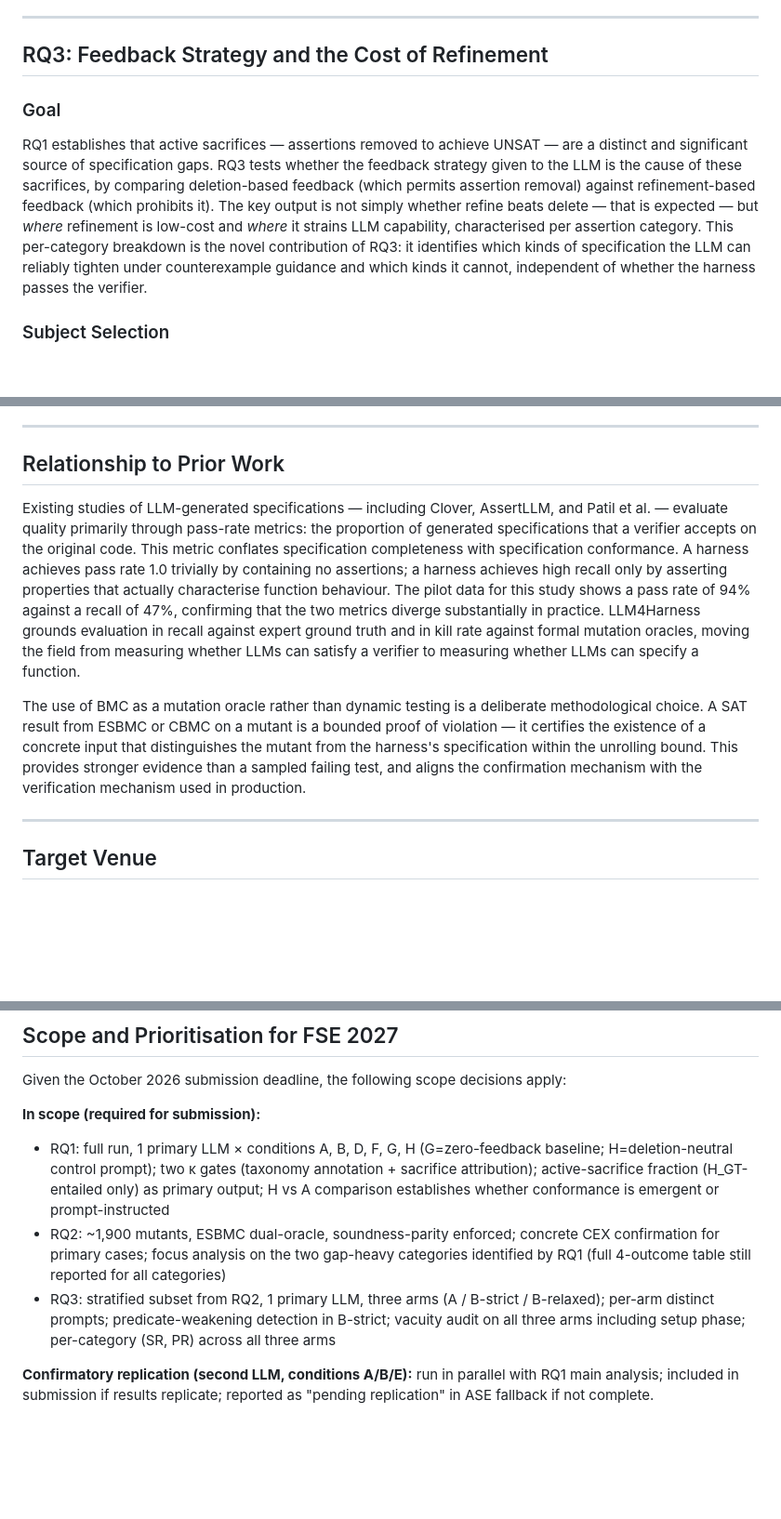
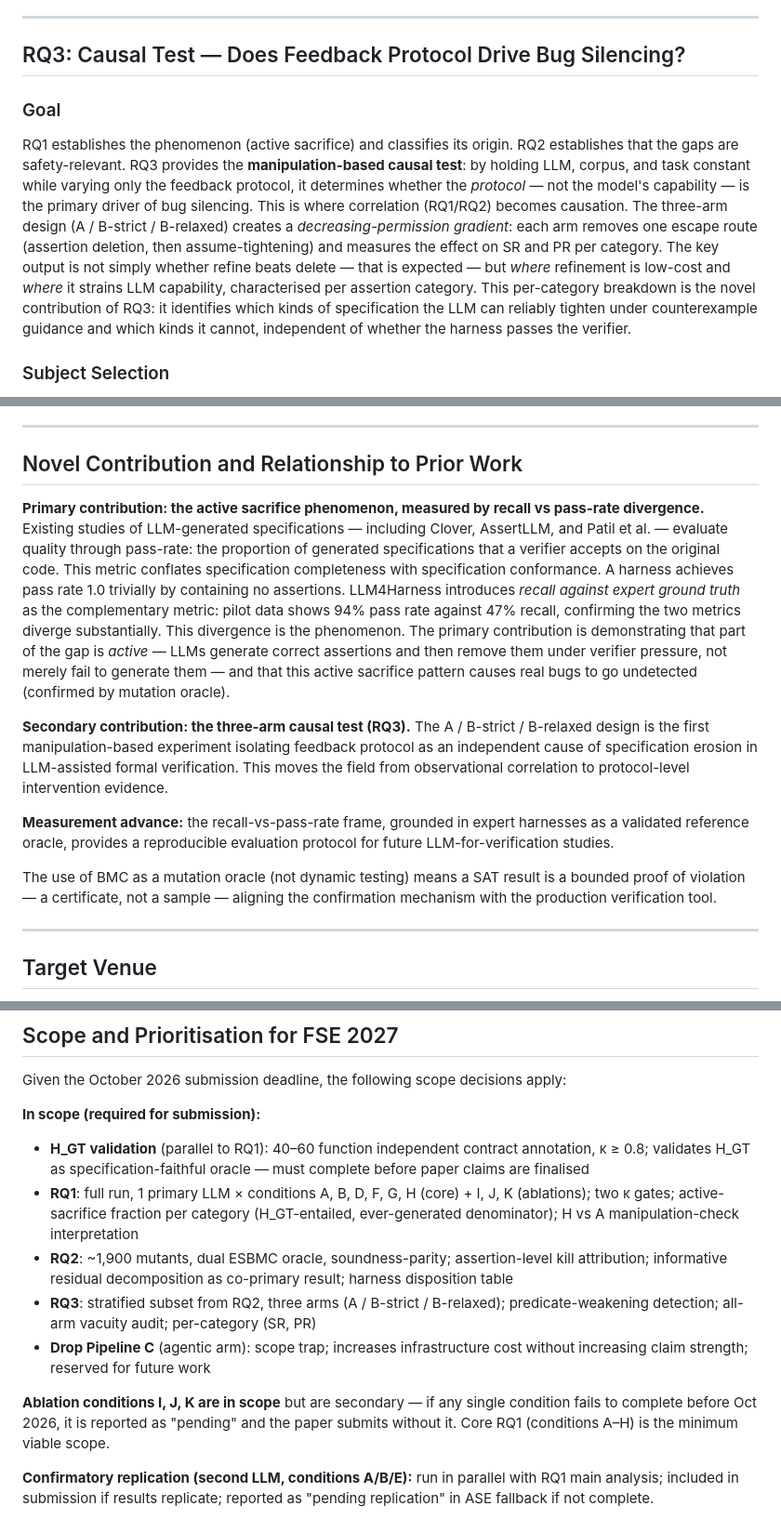
Before and after one commit to LukeW1999/LLM4Harness, a Markdown page: research_plan.md, 3 parts joined by grey strips. Shown at 93% size. Rendered like a GitHub page; blank space fills up the shorter version.

Commit message:
Holistic revision: H_GT independent validation, ablations I/J/K (B1/B4/B3), drop Pipeline C, reframe RQ3 as causal test, reposition novel contribution

```diff
--- a/research_plan.md
+++ b/research_plan.md
@@ -114,11 +116,11 @@ Per-category kill rate for $\mathcal{H}_\mathrm{LLM}$ relative to $\mathcal{H}_\
 
 ---
 
-## RQ3: Feedback Strategy and the Cost of Refinement
+## RQ3: Causal Test — Does Feedback Protocol Drive Bug Silencing?
 
 ### Goal
 
-RQ1 establishes that active sacrifices — assertions removed to achieve UNSAT — are a distinct and significant source of specification gaps. RQ3 tests whether the feedback strategy given to the LLM is the cause of these sacrifices, by comparing deletion-based feedback (which permits assertion removal) against refinement-based feedback (which prohibits it). The key output is not simply whether refine beats delete — that is expected — but *where* refinement is low-cost and *where* it strains LLM capability, characterised per assertion category. This per-category breakdown is the novel contribution of RQ3: it identifies which kinds of specification the LLM can reliably tighten under counterexample guidance and which kinds it cannot, independent of whether the harness passes the verifier.
+RQ1 establishes the phenomenon (active sacrifice) and classifies its origin. RQ2 establishes that the gaps are safety-relevant. RQ3 provides the **manipulation-based causal test**: by holding LLM, corpus, and task constant while varying only the feedback protocol, it determines whether the *protocol* — not the model's capability — is the primary driver of bug silencing. This is where correlation (RQ1/RQ2) becomes causation. The three-arm design (A / B-strict / B-relaxed) creates a *decreasing-permission gradient*: each arm removes one escape route (assertion deletion, then assume-tightening) and measures the effect on SR and PR per category. The key output is not simply whether refine beats delete — that is expected — but *where* refinement is low-cost and *where* it strains LLM capability, characterised per assertion category. This per-category breakdown is the novel contribution of RQ3: it identifies which kinds of specification the LLM can reliably tighten under counterexample guidance and which kinds it cannot, independent of whether the harness passes the verifier.
 
 ### Subject Selection
 
@@ -182,11 +184,15 @@ The joint $(\mathrm{SR}, \mathrm{PR})$ per category across three arms is the pri
 
 ---
 
-## Relationship to Prior Work
+## Novel Contribution and Relationship to Prior Work
 
-Existing studies of LLM-generated specifications — including Clover, AssertLLM, and Patil et al. — evaluate quality primarily through pass-rate metrics: the proportion of generated specifications that a verifier accepts on the original code. This metric conflates specification completeness with specification conformance. A harness achieves pass rate 1.0 trivially by containing no assertions; a harness achieves high recall only by asserting properties that actually characterise function behaviour. The pilot data for this study shows a pass rate of 94% against a recall of 47%, confirming that the two metrics diverge substantially in practice. LLM4Harness grounds evaluation in recall against expert ground truth and in kill rate against formal mutation oracles, moving the field from measuring whether LLMs can satisfy a verifier to measuring whether LLMs can specify a function.
+**Primary contribution: the active sacrifice phenomenon, measured by recall vs pass-rate divergence.** Existing studies of LLM-generated specifications — including Clover, AssertLLM, and Patil et al. — evaluate quality through pass-rate: the proportion of generated specifications that a verifier accepts on the original code. This metric conflates specification completeness with specification conformance. A harness achieves pass rate 1.0 trivially by containing no assertions. LLM4Harness introduces *recall against expert ground truth* as the complementary metric: pilot data shows 94% pass rate against 47% recall, confirming the two metrics diverge substantially. This divergence is the phenomenon. The primary contribution is demonstrating that part of the gap is *active* — LLMs generate correct assertions and then remove them under verifier pressure, not merely fail to generate them — and that this active sacrifice pattern causes real bugs to go undetected (confirmed by mutation oracle).
 
-The use of BMC as a mutation oracle rather than dynamic testing is a deliberate methodological choice. A SAT result from ESBMC or CBMC on a mutant is a bounded proof of violation — it certifies the existence of a concrete input that distinguishes the mutant from the harness's specification within the unrolling bound. This provides stronger evidence than a sampled failing test, and aligns the confirmation mechanism with the verification mechanism used in production.
+**Secondary contribution: the three-arm causal test (RQ3).** The A / B-strict / B-relaxed design is the first manipulation-based experiment isolating feedback protocol as an independent cause of specification erosion in LLM-assisted formal verification. This moves the field from observational correlation to protocol-level intervention evidence.
+
+**Measurement advance:** the recall-vs-pass-rate frame, grounded in expert harnesses as a validated reference oracle, provides a reproducible evaluation protocol for future LLM-for-verification studies.
+
+The use of BMC as a mutation oracle (not dynamic testing) means a SAT result is a bounded proof of violation — a certificate, not a sample — aligning the confirmation mechanism with the production verification tool.
 
 ---
 
@@ -203,9 +209,13 @@ The use of BMC as a mutation oracle rather than dynamic testing is a deliberate
 Given the October 2026 submission deadline, the following scope decisions apply:
 
 **In scope (required for submission):**
-- RQ1: full run, 1 primary LLM × conditions A, B, D, F, G, H (G=zero-feedback baseline; H=deletion-neutral control prompt); two κ gates (taxonomy annotation + sacrifice attribution); active-sacrifice fraction (H_GT-entailed only) as primary output; H vs A comparison establishes whether conformance is emergent or prompt-instructed
-- RQ2: ~1,900 mutants, ESBMC dual-oracle, soundness-parity enforced; concrete CEX confirmation for primary cases; focus analysis on the two gap-heavy categories identified by RQ1 (full 4-outcome table still reported for all categories)
-- RQ3: stratified subset from RQ2, 1 primary LLM, three arms (A / B-strict / B-relaxed); per-arm distinct prompts; predicate-weakening detection in B-strict; vacuity audit on all three arms including setup phase; per-category (SR, PR) across all three arms
+- **H_GT validation** (parallel to RQ1): 40–60 function independent contract annotation, κ ≥ 0.8; validates H_GT as specification-faithful oracle — must complete before paper claims are finalised
+- **RQ1**: full run, 1 primary LLM × conditions A, B, D, F, G, H (core) + I, J, K (ablations); two κ gates; active-sacrifice fraction per category (H_GT-entailed, ever-generated denominator); H vs A manipulation-check interpretation
+- **RQ2**: ~1,900 mutants, dual ESBMC oracle, soundness-parity; assertion-level kill attribution; informative residual decomposition as co-primary result; harness disposition table
+- **RQ3**: stratified subset from RQ2, three arms (A / B-strict / B-relaxed); predicate-weakening detection; all-arm vacuity audit; per-category (SR, PR)
+- **Drop Pipeline C** (agentic arm): scope trap; increases infrastructure cost without increasing claim strength; reserved for future work
+
+**Ablation conditions I, J, K are in scope** but are secondary — if any single condition fails to complete before Oct 2026, it is reported as "pending" and the paper submits without it. Core RQ1 (conditions A–H) is the minimum viable scope.
 
 **Confirmatory replication (second LLM, conditions A/B/E):** run in parallel with RQ1 main analysis; included in submission if results replicate; reported as "pending replication" in ASE fallback if not complete.
 
```
Also changed, not shown: other parts of research_plan.md (+4 -2 lines).
